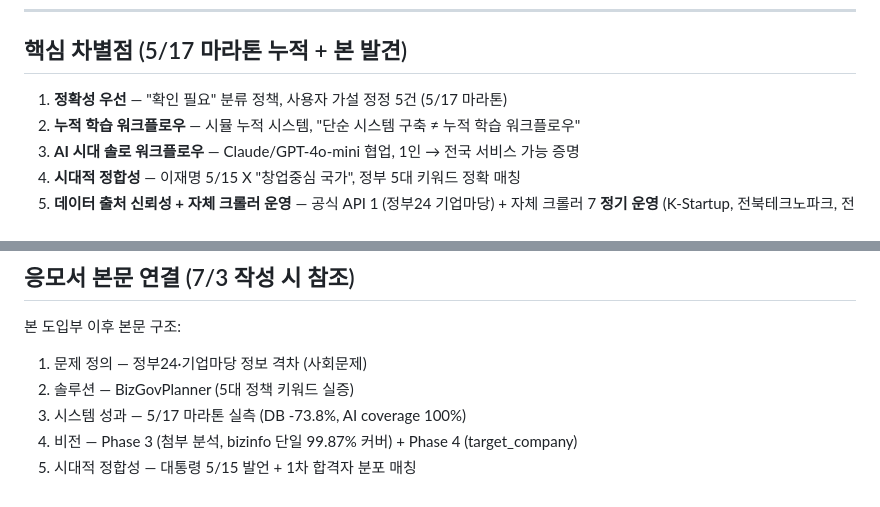
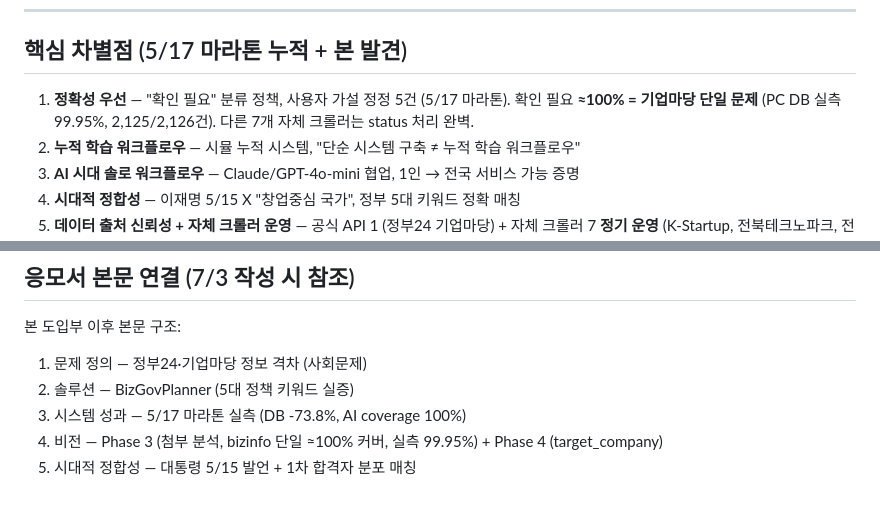
Before and after one commit to hover9710-beep/Job-bizgov-platform, a Markdown page: docs/proposal/2026-07-03_jbtp_intro_copy.md, 2 parts joined by grey strips. Drawn GitHub-style.

```diff
--- a/docs/proposal/2026-07-03_jbtp_intro_copy.md
+++ b/docs/proposal/2026-07-03_jbtp_intro_copy.md
@@ -68,7 +68,7 @@
 
 ## 핵심 차별점 (5/17 마라톤 누적 + 본 발견)
 
-1. **정확성 우선** — "확인 필요" 분류 정책, 사용자 가설 정정 5건 (5/17 마라톤)
+1. **정확성 우선** — "확인 필요" 분류 정책, 사용자 가설 정정 5건 (5/17 마라톤). 확인 필요 **≈100% = 기업마당 단일 문제** (PC DB 실측 99.95%, 2,125/2,126건). 다른 7개 자체 크롤러는 status 처리 완벽.
 2. **누적 학습 워크플로우** — 시뮬 누적 시스템, "단순 시스템 구축 ≠ 누적 학습 워크플로우"
 3. **AI 시대 솔로 워크플로우** — Claude/GPT-4o-mini 협업, 1인 → 전국 서비스 가능 증명
 4. **시대적 정합성** — 이재명 5/15 X "창업중심 국가", 정부 5대 키워드 정확 매칭
@@ -122,5 +122,5 @@
 1. 문제 정의 — 정부24·기업마당 정보 격차 (사회문제)
 2. 솔루션 — BizGovPlanner (5대 정책 키워드 실증)
 3. 시스템 성과 — 5/17 마라톤 실측 (DB -73.8%, AI coverage 100%)
-4. 비전 — Phase 3 (첨부 분석, bizinfo 단일 99.87% 커버) + Phase 4 (target_company)
+4. 비전 — Phase 3 (첨부 분석, bizinfo 단일 ≈100% 커버, 실측 99.95%) + Phase 4 (target_company)
 5. 시대적 정합성 — 대통령 5/15 발언 + 1차 합격자 분포 매칭
```
Also changed, not shown: docs/LATEST.md (+23 -0 lines), docs/daily/2026-05-17_bizgov_marathon.md (+32 -0 lines).
